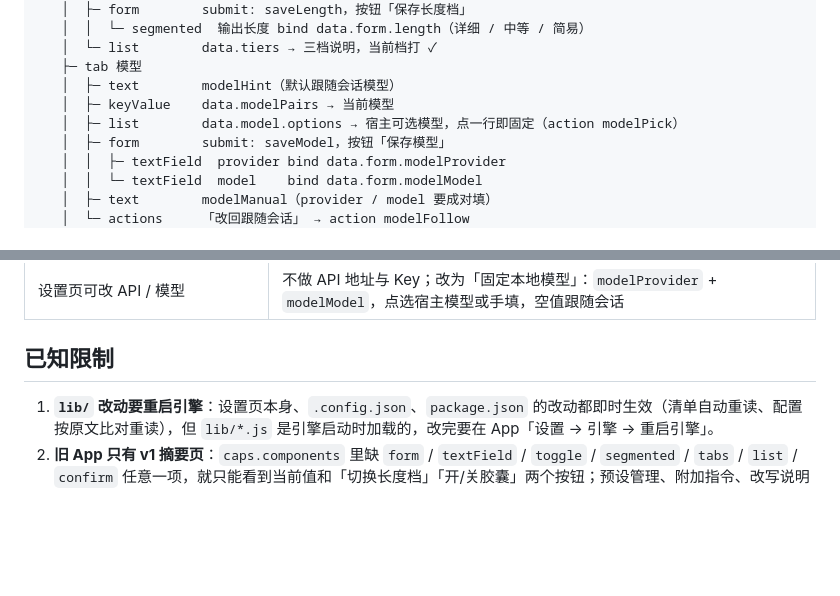
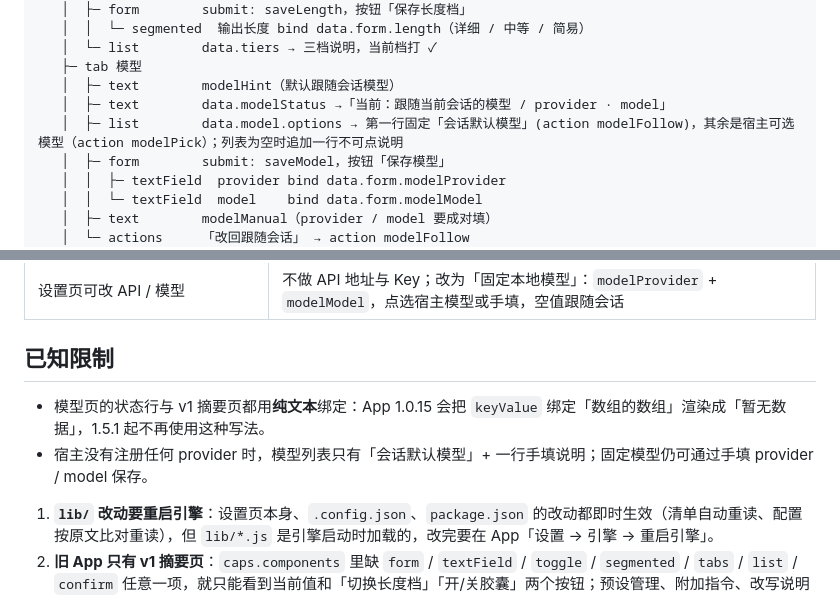
Before and after one commit to usi112/dsh-go-prompt-polish, a Markdown page: docs/settings.md, 2 parts joined by grey strips. Drawn GitHub-style; blank space fills up the shorter version.

```diff
--- a/docs/settings.md
+++ b/docs/settings.md
@@ -105,8 +105,8 @@ polish-settings（stack，标题「提示词优化设置」）
    │  └─ list        data.tiers → 三档说明，当前档打 ✓
    ├─ tab 模型
    │  ├─ text        modelHint（默认跟随会话模型）
-   │  ├─ keyValue    data.modelPairs → 当前模型
-   │  ├─ list        data.model.options → 宿主可选模型，点一行即固定（action modelPick）
+   │  ├─ text        data.modelStatus →「当前：跟随当前会话的模型 / provider · model」
+   │  ├─ list        data.model.options → 第一行固定「会话默认模型」(action modelFollow)，其余是宿主可选模型（action modelPick）；列表为空时追加一行不可点说明
    │  ├─ form        submit: saveModel，按钮「保存模型」
    │  │  ├─ textField  provider bind data.form.modelProvider
    │  │  └─ textField  model    bind data.form.modelModel
@@ -223,6 +223,9 @@ lib/index.js → loadConfig()            ← 读文件原文；和上次读到
 
 ## 已知限制
 
+- 模型页的状态行与 v1 摘要页都用**纯文本**绑定：App 1.0.15 会把 `keyValue` 绑定「数组的数组」渲染成「暂无数据」，1.5.1 起不再使用这种写法。
+- 宿主没有注册任何 provider 时，模型列表只有「会话默认模型」+ 一行手填说明；固定模型仍可通过手填 provider / model 保存。
+
 1. **`lib/` 改动要重启引擎**：设置页本身、`.config.json`、`package.json` 的改动都即时生效（清单自动重读、配置按原文比对重读），但 `lib/*.js` 是引擎启动时加载的，改完要在 App「设置 → 引擎 → 重启引擎」。
 2. **旧 App 只有 v1 摘要页**：`caps.components` 里缺 `form` / `textField` / `toggle` / `segmented` / `tabs` / `list` / `confirm` 任意一项，就只能看到当前值和「切换长度档」「开/关胶囊」两个按钮；预设管理、附加指令、改写说明都要新版 App。
 3. **配置暂无版本迁移**：`v` 字段只记录版本号，当前代码不读它、不做升级转换。以后若改字段结构，只能删掉 `.config.json` 重新配（或手改），没有自动迁移。
```
Also changed, not shown: CHANGELOG.md (+8 -0 lines), README.md (+2 -0 lines), docs/preview/settings-model.jpg (added), 4 other files.
